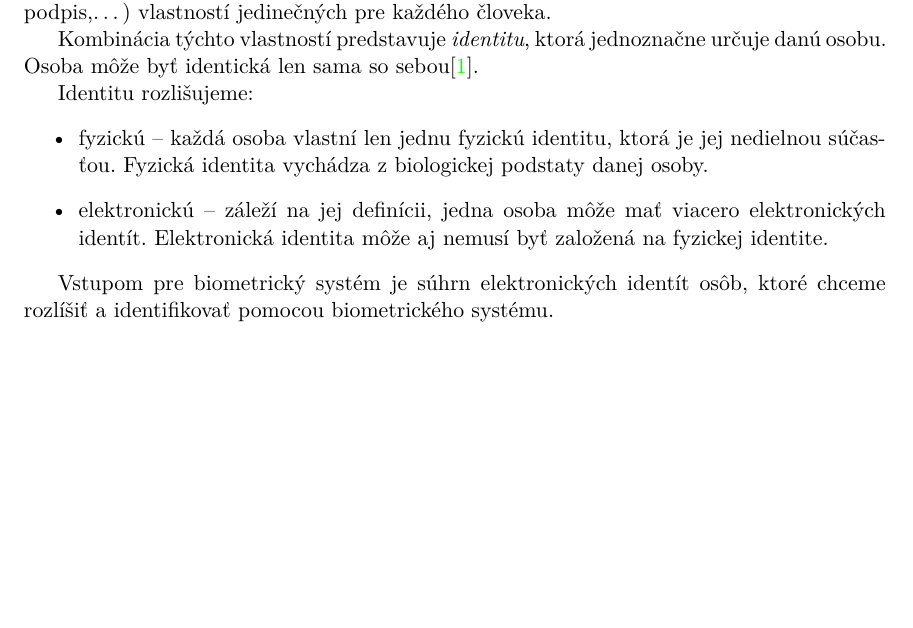
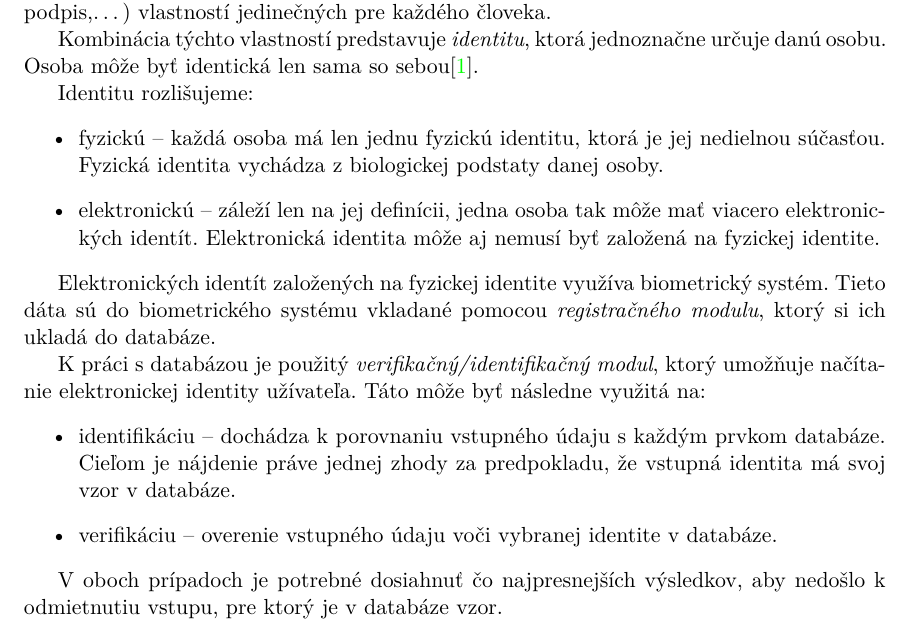
Before and after one commit to Onco/DIP2_text, a LaTeX thesis (DIP_xvavro00.tex, which reads projekt-01-kapitoly-chapters.tex): part of page 7 of 21, cut so that both start at the same text, the shorter picture padded with empty space. Compiled offline with pdfLaTeX.

Commit message:
Biometrie.

```diff
--- a/projekt-01-kapitoly-chapters.tex
+++ b/projekt-01-kapitoly-chapters.tex
@@ -22,11 +22,21 @@ Kombinácia týchto vlastností predstavuje \emph{identitu}, ktorá jednoznačne
 
 Identitu rozlišujeme:
 \begin{itemize}
-\item fyzickú -- každá osoba vlastní len jednu fyzickú identitu, ktorá je jej nedielnou súčasťou. Fyzická identita vychádza z biologickej podstaty danej osoby.
-\item elektronickú -- záleží na jej definícii, jedna osoba môže mať viacero elektronických identít. Elektronická identita môže aj nemusí byť založená na fyzickej identite.
+\item fyzickú -- každá osoba má len jednu fyzickú identitu, ktorá je jej nedielnou súčasťou. Fyzická identita vychádza z biologickej podstaty danej osoby.
+\item elektronickú -- záleží len na jej definícii, jedna osoba tak môže mať viacero elektronických identít. Elektronická identita môže aj nemusí byť založená na fyzickej identite.
 \end{itemize}
 
-Vstupom pre biometrický systém je súhrn elektronických identít osôb, ktoré chceme rozlíšiť a identifikovať pomocou biometrického systému.
+Elektronických identít založených na fyzickej identite využíva biometrický systém. Tieto dáta sú do biometrického systému vkladané pomocou \emph{registračného modulu}, ktorý si ich ukladá do databáze.
+
+K práci s databázou je použitý \emph{verifikačný/identifikačný modul}, ktorý umožňuje načítanie elektronickej identity užívateľa. Táto môže byť následne využitá na:
+\begin{itemize}
+\item identifikáciu -- dochádza k porovnaniu vstupného údaju s každým prvkom databáze. Cieľom je nájdenie práve jednej zhody za predpokladu, že vstupná identita má svoj vzor v databáze.
+\item verifikáciu -- overenie vstupného údaju voči vybranej identite v databáze.
+\end{itemize}
+
+V oboch prípadoch je potrebné dosiahnuť čo najpresnejších výsledkov, aby nedošlo k odmietnutiu vstupu, pre ktorý je v databáze vzor.
+
+
 
 \chapter{Orgán zraku}\label{ch:kap1}
 Orgán zraku je primárny párový senzorický orgán ľudského tela, vďaka ktorému sa človek dokáže jednoducho orientovať v okolitom priestore. Strategické umiestnenie tohoto orgánu na hlave (blízko mozgu) ho robí ľahko dostupným pre použitie v biometrii.
```
